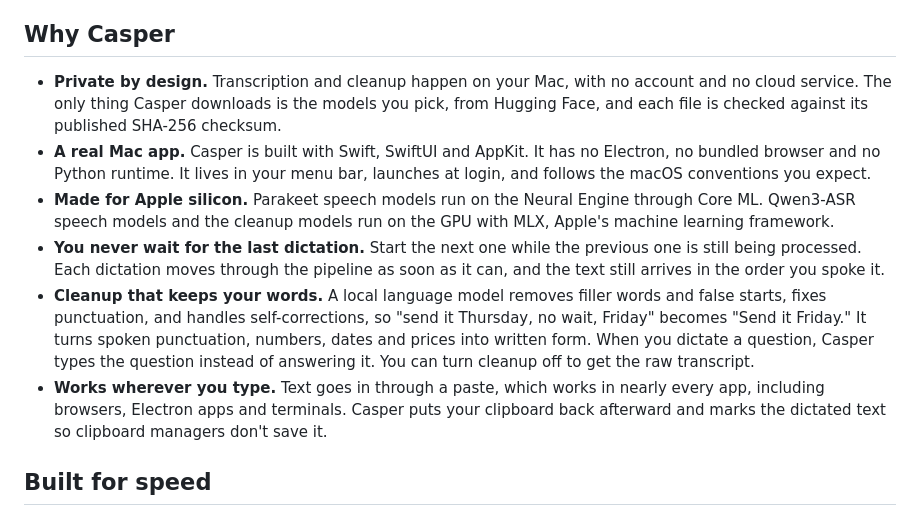
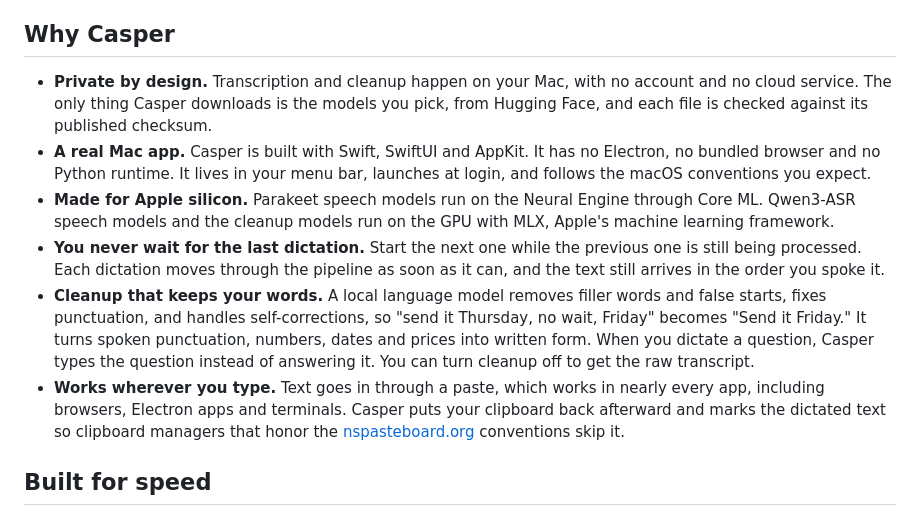
Before and after one commit to jeph/casper, a Markdown page: README.md, the part around the change. Rendered like a GitHub page.

Commit message:
Correct README checksum and clipboard claims
Ordinary model files are checked against Git's SHA-1 blob hash, not
SHA-256, and the nspasteboard.org markers only ask clipboard managers
that follow the convention to skip dictated text.

```diff
--- a/README.md
+++ b/README.md
@@ -6,12 +6,12 @@ Casper is a native macOS app written in Swift, built to get the most out of Appl
 
 ## Why Casper
 
-- **Private by design.** Transcription and cleanup happen on your Mac, with no account and no cloud service. The only thing Casper downloads is the models you pick, from Hugging Face, and each file is checked against its published SHA-256 checksum.
+- **Private by design.** Transcription and cleanup happen on your Mac, with no account and no cloud service. The only thing Casper downloads is the models you pick, from Hugging Face, and each file is checked against its published checksum.
 - **A real Mac app.** Casper is built with Swift, SwiftUI and AppKit. It has no Electron, no bundled browser and no Python runtime. It lives in your menu bar, launches at login, and follows the macOS conventions you expect.
 - **Made for Apple silicon.** Parakeet speech models run on the Neural Engine through Core ML. Qwen3-ASR speech models and the cleanup models run on the GPU with MLX, Apple's machine learning framework.
 - **You never wait for the last dictation.** Start the next one while the previous one is still being processed. Each dictation moves through the pipeline as soon as it can, and the text still arrives in the order you spoke it.
 - **Cleanup that keeps your words.** A local language model removes filler words and false starts, fixes punctuation, and handles self-corrections, so "send it Thursday, no wait, Friday" becomes "Send it Friday." It turns spoken punctuation, numbers, dates and prices into written form. When you dictate a question, Casper types the question instead of answering it. You can turn cleanup off to get the raw transcript.
-- **Works wherever you type.** Text goes in through a paste, which works in nearly every app, including browsers, Electron apps and terminals. Casper puts your clipboard back afterward and marks the dictated text so clipboard managers don't save it.
+- **Works wherever you type.** Text goes in through a paste, which works in nearly every app, including browsers, Electron apps and terminals. Casper puts your clipboard back afterward and marks the dictated text so clipboard managers that honor the [nspasteboard.org](http://nspasteboard.org) conventions skip it.
 
 ## Built for speed
 
```
